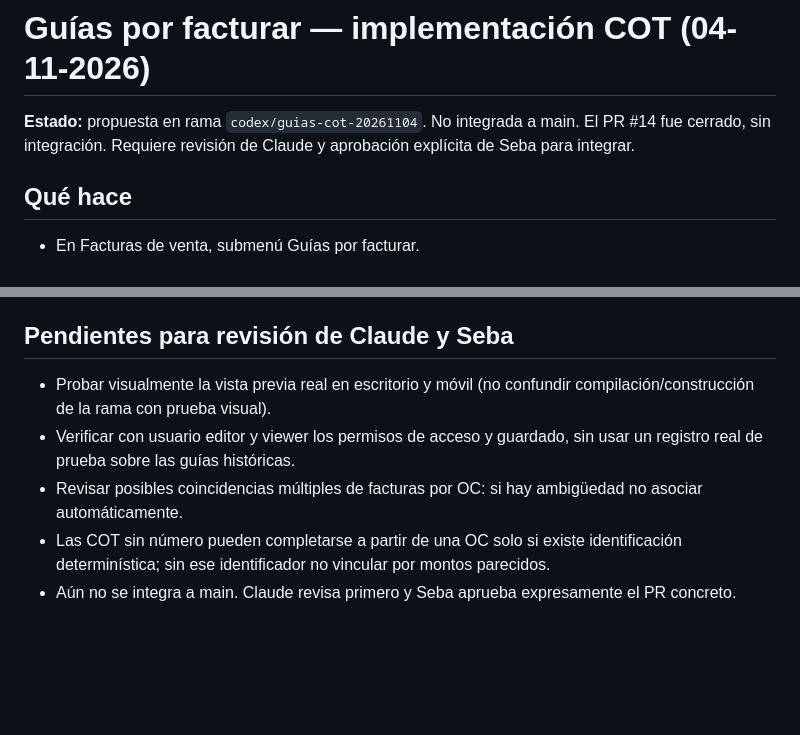
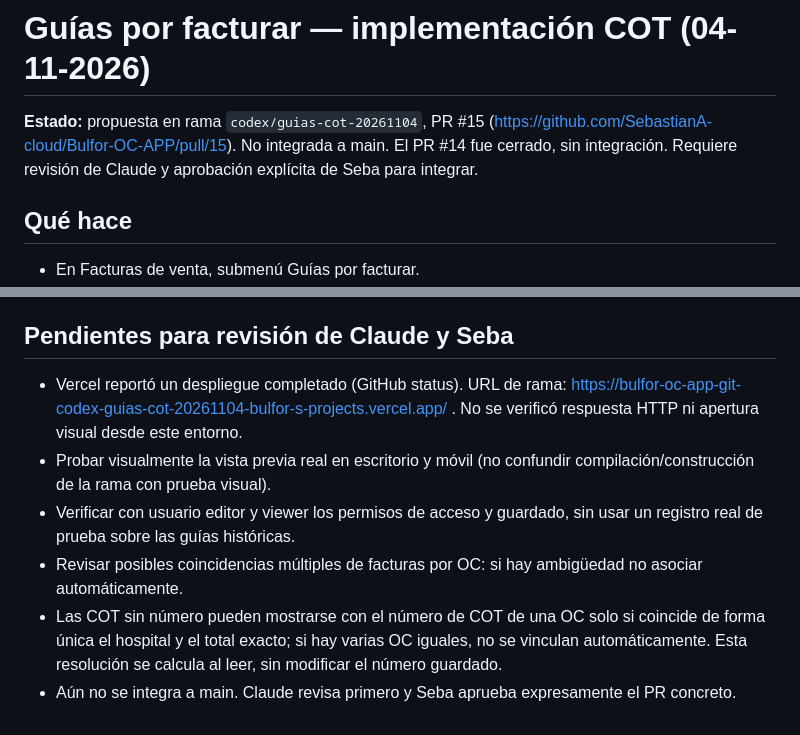
Before and after one commit to SebastianA-cloud/Bulfor-OC-APP, a Markdown page: docs/GUIAS_COT.md, 2 parts joined by grey strips. Drawn GitHub-style; blank space fills up the shorter version.

Commit message:
Vincular PR #15 y precisar estado de Vercel y resolución de COT

```diff
--- a/docs/GUIAS_COT.md
+++ b/docs/GUIAS_COT.md
@@ -1,6 +1,6 @@
 # Guías por facturar — implementación COT (04-11-2026)
 
-**Estado:** propuesta en rama `codex/guias-cot-20261104`. No integrada a main. El PR #14 fue cerrado, sin integración. Requiere revisión de Claude y aprobación explícita de Seba para integrar.
+**Estado:** propuesta en rama `codex/guias-cot-20261104`, PR #15 (https://github.com/SebastianA-cloud/Bulfor-OC-APP/pull/15). No integrada a main. El PR #14 fue cerrado, sin integración. Requiere revisión de Claude y aprobación explícita de Seba para integrar.
 
 ## Qué hace
 
@@ -38,8 +38,9 @@ Se conservan los grupos «Enero 1», «Febrero 1» y «Marzo 1» aprobados, aun
 
 ## Pendientes para revisión de Claude y Seba
 
+- Vercel reportó un despliegue completado (GitHub status). URL de rama: https://bulfor-oc-app-git-codex-guias-cot-20261104-bulfor-s-projects.vercel.app/ . No se verificó respuesta HTTP ni apertura visual desde este entorno.
 - Probar visualmente la vista previa real en escritorio y móvil (no confundir compilación/construcción de la rama con prueba visual).
 - Verificar con usuario editor y viewer los permisos de acceso y guardado, sin usar un registro real de prueba sobre las guías históricas.
 - Revisar posibles coincidencias múltiples de facturas por OC: si hay ambigüedad no asociar automáticamente.
-- Las COT sin número pueden completarse a partir de una OC solo si existe identificación determinística; sin ese identificador no vincular por montos parecidos.
+- Las COT sin número pueden mostrarse con el número de COT de una OC solo si coincide de forma única el hospital y el total exacto; si hay varias OC iguales, no se vinculan automáticamente. Esta resolución se calcula al leer, sin modificar el número guardado.
 - Aún no se integra a main. Claude revisa primero y Seba aprueba expresamente el PR concreto.
```
